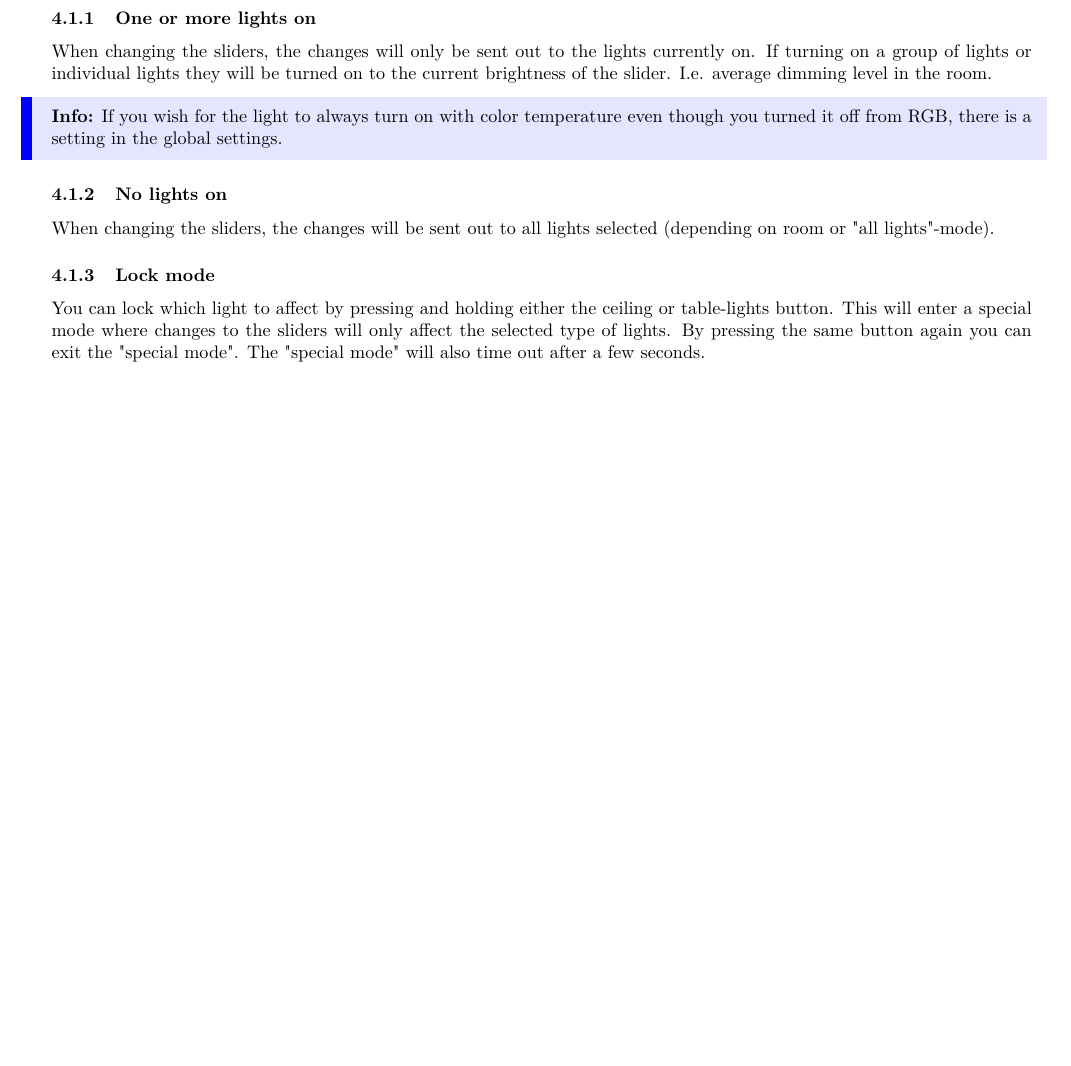
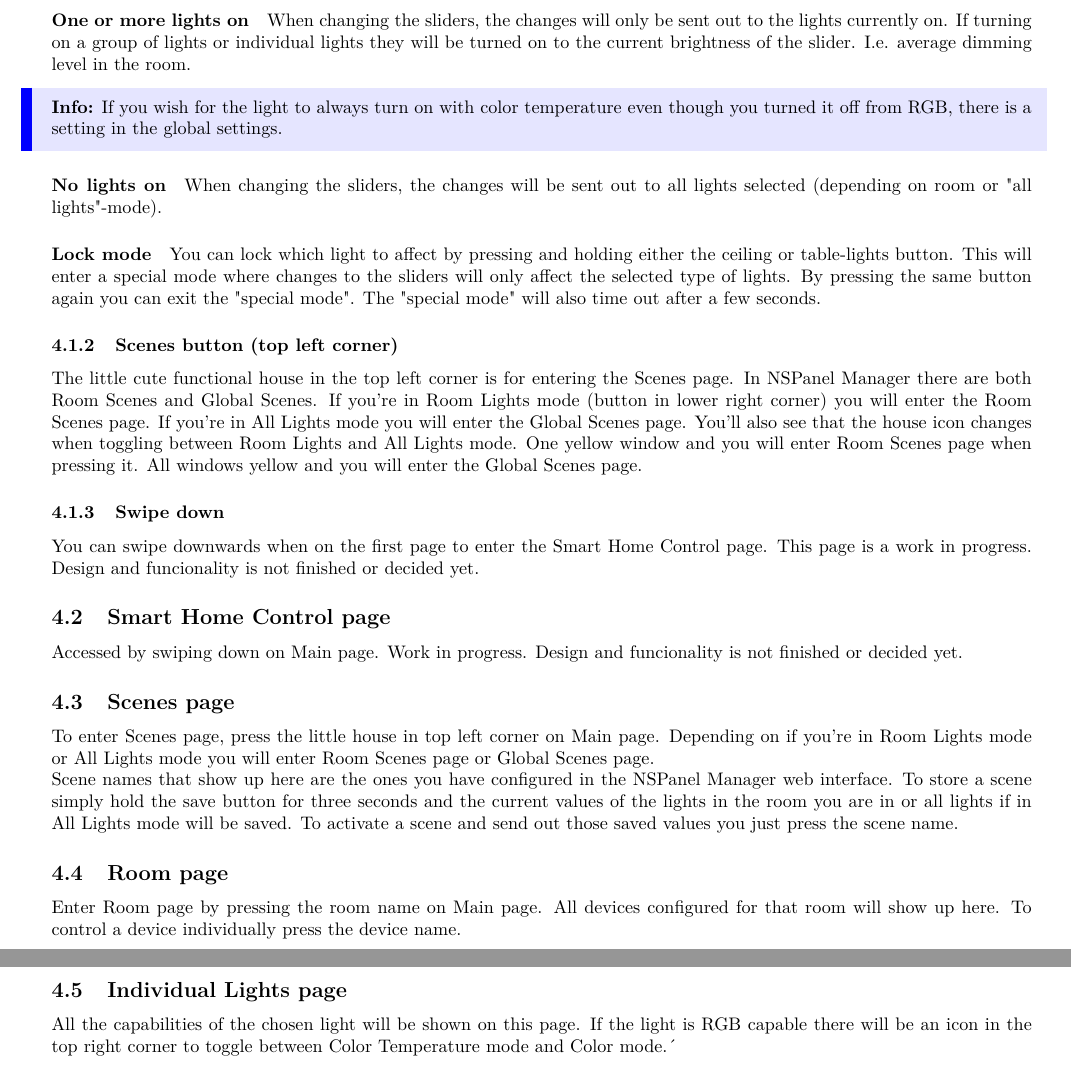
Before and after one commit to NSPManager/NSPanelManager-docs, a LaTeX document (tex/manual.tex): part of page 14 of 18 before the commit and two parts of pages 14 and 15 of 19 after it, the two joined at a grey line, cut so that both start at the same text, the shorter picture padded with empty space. Compiled offline with pdfLaTeX.

Commit message:
Updated manuel, added that password for accesspoint is password. Also added info about the functionality of all existing pages.

```diff
--- a/tex/manual.tex
+++ b/tex/manual.tex
@@ -298,12 +300,30 @@
     The NSPanel main page might be a bit have some behavior that seems odd at first but the logic of it will be described here. The first page will affect entities in the selected room (if in room-mode) or all the configured lights (if in "All lights"-mode). The two left button for ceiling and table lights will always behave the same. Pressing a button that is "off" will turn on all the lights of that type. Pressing a button that is "on" will turn off all lights of that type. The sliders will always display an average value of all entities that will be affected of changes. There is really a few different scenarios:
-    \subsubsection{One or more lights on}
+    \paragraph{One or more lights on}
     When changing the sliders, the changes will only be sent out to the lights currently on.
     If turning on a group of lights or individual lights they will be turned on to the current brightness of the slider. I.e. average dimming level in the room.
     \info{If you wish for the light to always turn on with color temperature even though you turned it off from RGB, there is a setting in the global settings.}
-    \subsubsection{No lights on}
+
+    \paragraph{No lights on}
     When changing the sliders, the changes will be sent out to all lights selected (depending on room or "all lights"-mode).
-    \subsubsection{Lock mode}
+
+    \paragraph{Lock mode}
     You can lock which light to affect by pressing and holding either the ceiling or table-lights button. This will enter a special mode where changes to the sliders will only affect the selected type of lights. By pressing the same button again you can exit the "special mode". The "special mode" will also time out after a few seconds.
+
+    	\subsubsection{Scenes button (top left corner)}
+    The little cute functional house in the top left corner is for entering the Scenes page. In NSPanel Manager there are both Room Scenes and Global Scenes. If you're in Room Lights mode (button in lower right corner) you will enter the Room Scenes page. If you're in All Lights mode you will enter the Global Scenes page. You'll also see that the house icon changes when toggling between Room Lights and All Lights mode. One yellow window and you will enter Room Scenes page when pressing it. All windows yellow and you will enter the Global Scenes page.
+    	\subsubsection{Swipe down}
+    You can swipe downwards when on the first page to enter the Smart Home Control page.
+    This page is a work in progress. Design and funcionality is not finished or decided yet.
+    \subsection{Smart Home Control page}
+    Accessed by swiping down on Main page. Work in progress. Design and funcionality is not finished or decided yet.
+    \subsection{Scenes page}
+    To enter Scenes page, press the little house in top left corner on Main page. Depending on if you're in Room Lights mode or All Lights mode you will enter Room Scenes page or Global Scenes page.
+
+    Scene names that show up here are the ones you have configured in the NSPanel Manager web interface. To store a scene simply hold the save button for three seconds and the current values of the lights in the room you are in or all lights if in All Lights mode will be saved. To activate a scene and send out those saved values you just press the scene name.
+    \subsection{Room page}
+	Enter Room page by pressing the room name on Main page. All devices configured for that room will show up here. To control a device individually press the device name.
+    \subsection{Individual Lights page}
+    All the capabilities of the chosen light will be shown on this page. If the light is RGB capable there will be an icon in the top right corner to toggle between Color Temperature mode and Color mode.´
 
     \clearpage
     \section{Logs}
```
Also changed, not shown: tex/manual.pdf, tex/manual.tex (6 more changed lines), 5 other files.
